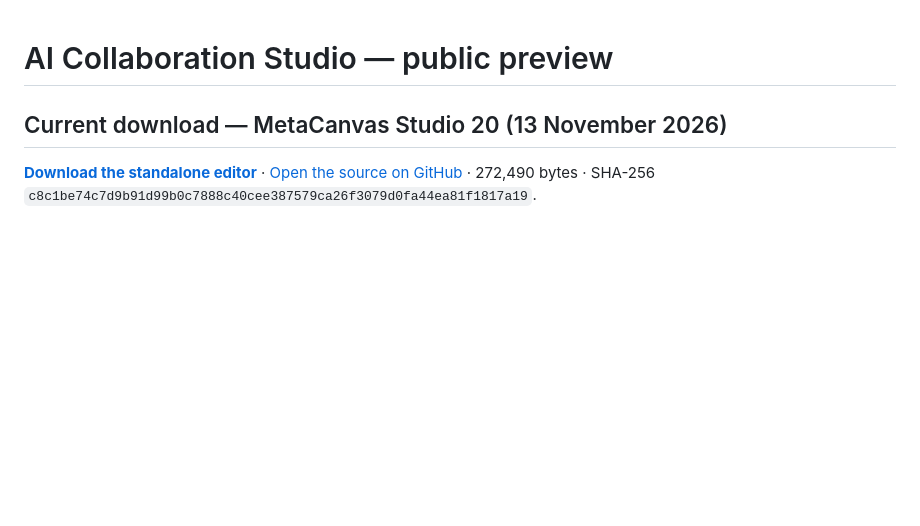
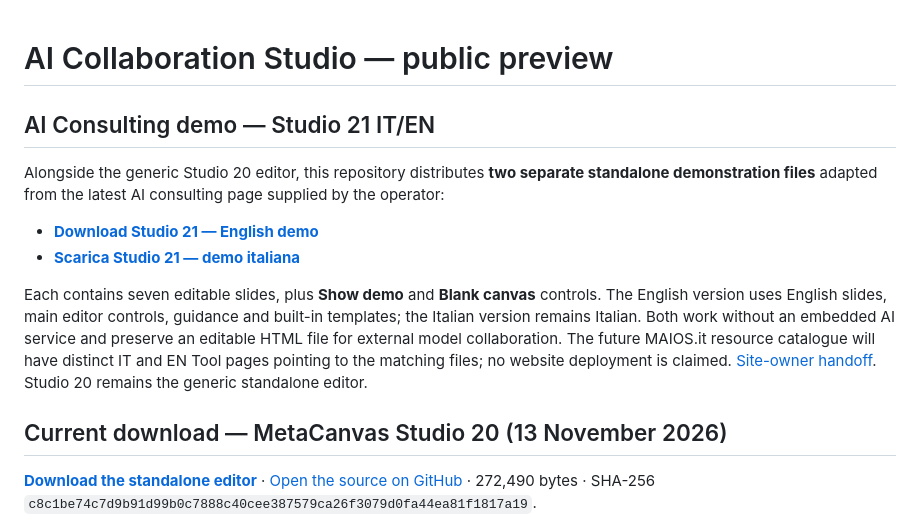
Before and after one commit to GrazianoGuiducci/k-ux-ai, a Markdown page: examples/collaborative-communication-medium/README.md, the part around the change. GitHub-like rendering; blank space fills up the shorter version.

Commit message:
Document separate Italian and English Studio 21 demo distribution

```diff
--- a/examples/collaborative-communication-medium/README.md
+++ b/examples/collaborative-communication-medium/README.md
@@ -1,4 +1,15 @@
 # AI Collaboration Studio — public preview
+
+## AI Consulting demo — Studio 21 IT/EN
+
+Alongside the generic Studio 20 editor, this repository distributes **two separate standalone demonstration files** adapted from the latest AI consulting page supplied by the operator:
+
+- [**Download Studio 21 — English demo**](MetaCanvas_Studio21_Consulenza_EN.html)
+- [**Scarica Studio 21 — demo italiana**](MetaCanvas_Studio21_Consulenza_IT.html)
+
+Each contains seven editable slides, plus **Show demo** and **Blank canvas** controls. The English version uses English slides, main editor controls, guidance and built-in templates; the Italian version remains Italian. Both work without an embedded AI service and preserve an editable HTML file for external model collaboration. The future MAIOS.it resource catalogue will have distinct IT and EN Tool pages pointing to the matching files; no website deployment is claimed. [Site-owner handoff](MAIOS_RESOURCE_TOOL_HANDOFF.md). Studio 20 remains the generic standalone editor.
+
+
 
 ## Current download — MetaCanvas Studio 20 (13 November 2026)
 
```
